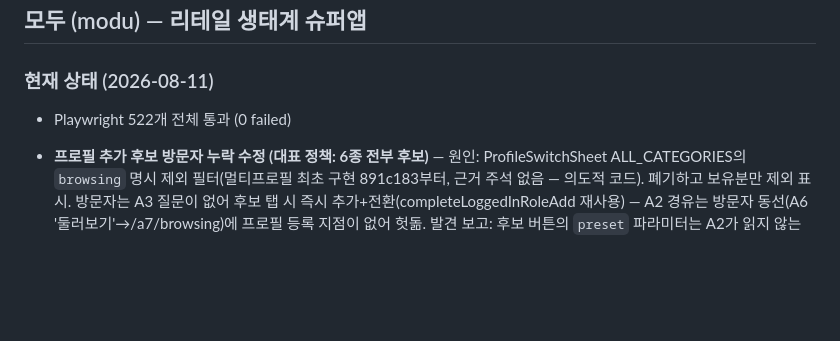
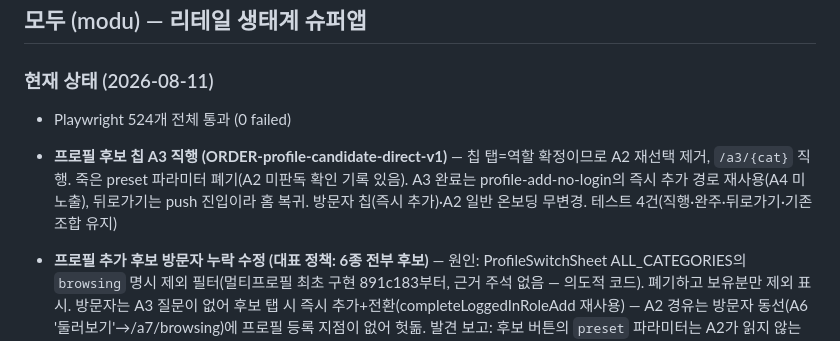
Before and after one commit to asskickers80/modu-app, a Markdown page: PROGRESS.md, the part around the change. Rendered like a GitHub page; blank space fills up the shorter version.

Commit message:
docs: PROGRESS 갱신 — profile-candidate-direct-v1
Co-Authored-By: Claude Fable 5 <noreply@anthropic.com>
Claude-Session: https://claude.ai/code/session_01UZ4Zd16WCyChZX82YHCnei

```diff
--- a/PROGRESS.md
+++ b/PROGRESS.md
@@ -8,7 +8,8 @@
 ## 모두 (modu) — 리테일 생태계 슈퍼앱
 
 ### 현재 상태 (2026-08-11)
-- Playwright 522개 전체 통과 (0 failed)
+- Playwright 524개 전체 통과 (0 failed)
+- **프로필 후보 칩 A3 직행 (ORDER-profile-candidate-direct-v1)** — 칩 탭=역할 확정이므로 A2 재선택 제거, `/a3/{cat}` 직행. 죽은 preset 파라미터 폐기(A2 미판독 확인 기록 있음). A3 완료는 profile-add-no-login의 즉시 추가 경로 재사용(A4 미노출), 뒤로가기는 push 진입이라 홈 복귀. 방문자 칩(즉시 추가)·A2 일반 온보딩 무변경. 테스트 4건(직행·완주·뒤로가기·기존 조합 유지)
 - **프로필 추가 후보 방문자 누락 수정 (대표 정책: 6종 전부 후보)** — 원인: ProfileSwitchSheet ALL_CATEGORIES의 `browsing` 명시 제외 필터(멀티프로필 최초 구현 891c183부터, 근거 주석 없음 — 의도적 코드). 폐기하고 보유분만 제외 표시. 방문자는 A3 질문이 없어 후보 탭 시 즉시 추가+전환(completeLoggedInRoleAdd 재사용) — A2 경유는 방문자 동선(A6 '둘러보기'→/a7/browsing)에 프로필 등록 지점이 없어 헛돎. 발견 보고: 후보 버튼의 `preset` 파라미터는 A2가 읽지 않는 죽은 파라미터(사용자가 A2에서 다시 선택 — 기존 동작, 범위 밖 미수정). 조합별 후보(2보유→4·5보유→1·6보유→섹션 미노출)+즉시 추가+실역할 A2 경유 테스트 5건
 - **프로필 칩 전환 미동작 (실기기 신고) 판정·수정** — 전환 로직은 정상 배선(점 탭 → activateProfile: pending=A3 보완 / 일반=switchProfile+홈 이동): 원인은 **터치 타깃** — 점 버튼 28px·(+) 24px로 44px 원칙 위반(시각 크기=터치 영역). 시각(점 18px·+ 24px·알약 30px)과 터치 44px 분리로 수정. 활성 알약 탭 = 프로필 관리 시트(기존 동작 유지 판정 — 전환·추가 통합 관문, 점 탭은 지름길). 전환 후 상태(활성 로컬 저장·홈 콘텐츠 갱신)+터치 타깃 회귀 테스트 추가. (+) aria-label 부여로 접근명 '프로필 추가'
 - **로그인 상태 프로필 추가 A4 재요구 제거 (ORDER-profile-add-no-login-v1, 실기기 신고)** — 원인: 5개 A3 화면의 완료 분기가 보완 모드(?complete=1)만 A4 우회, 신규 온보딩 경로((+)→A2→A3)는 로그인 여부 무관 /a4행. 수정: user 세션 분기 + 공용 completeLoggedInRoleAdd(목록 추가/pending 해제+활성 전환+A2 다중 선택 잔여 역할 pending 등록 — A4 우회로 finishLogin이 못 하는 몫) → syncRolesToServer 합집합 → 해당 축 홈 직행. 경로 3종+비로그인 회귀 테스트(profile-add-no-login.spec.js). demo-flow 1막은 새 정책대로 갱신(세션 보유 온보딩이 A4 없이 홈 직행). **경로 매트릭스 누락 정직 보고**: multi-profile.spec 매트릭스는 전부 "비로그인→로그인 병합" 경로였고 "이미 로그인 상태에서 추가"는 빠져 있었음. **A3 응답 저장 구조**: 축별 분리 아님 — 로컬 modu_user_profile 단일 객체 merge + 서버 profile_data 단일 JSON이라 동명 필드(region 등)는 최근 축 답변이 덮음(역할 목록·기존 필드는 보존). 축별 분리는 데이터 모델 판단 — 대표 결정 대기
```
